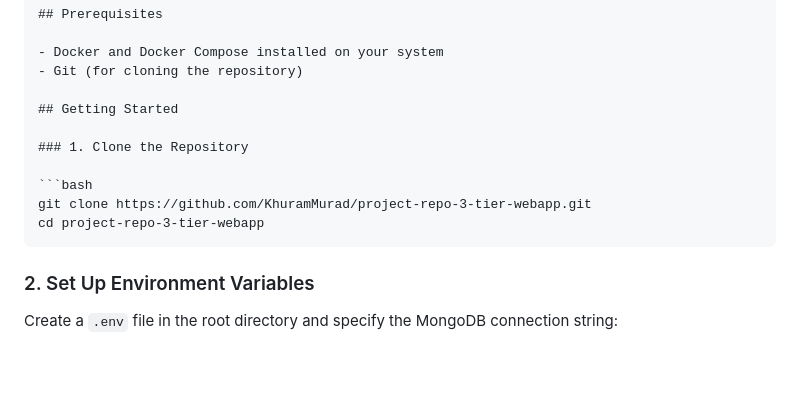
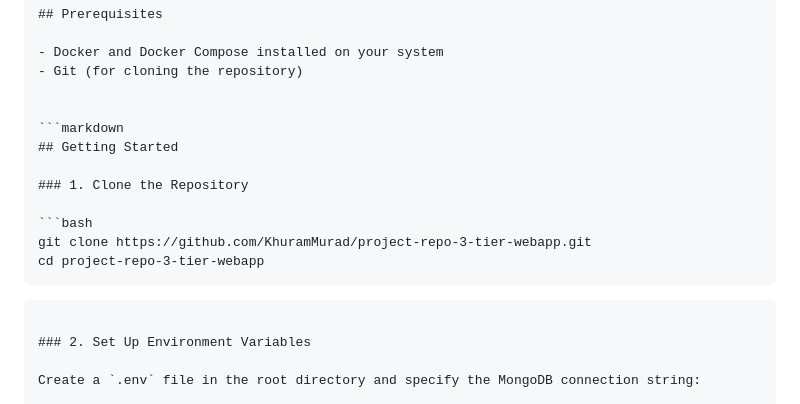
Before and after one commit to KhuramMurad/project-repo-3-tier-webapp, a Markdown page: README.md, the part around the change. GitHub-like rendering; blank space fills up the shorter version.

````diff
--- a/README.md
+++ b/README.md
@@ -27,6 +27,8 @@ This is a 3-tier web application that includes CRUD functionalities for posts an
 - Docker and Docker Compose installed on your system
 - Git (for cloning the repository)
 
+
+```markdown
 ## Getting Started
 
 ### 1. Clone the Repository
@@ -34,6 +36,7 @@ This is a 3-tier web application that includes CRUD functionalities for posts an
 ```bash
 git clone https://github.com/KhuramMurad/project-repo-3-tier-webapp.git
 cd project-repo-3-tier-webapp
+```
 ```
 
 ### 2. Set Up Environment Variables
````
